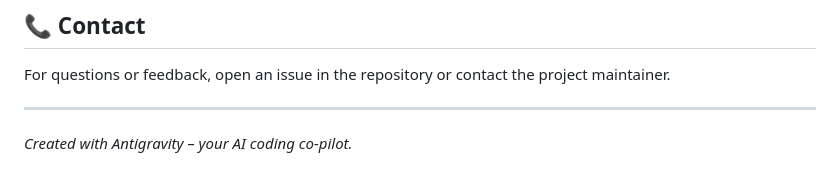
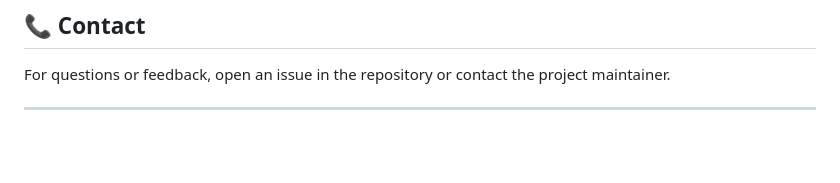
Before and after one commit to sanjayHoskal/Code_quest, a Markdown page: README.md, the part around the change. Drawn GitHub-style; blank space fills up the shorter version.

Commit message:
Remove footer note from README
Removed the footer note about Antigravity.

```diff
--- a/README.md
+++ b/README.md
@@ -179,5 +179,3 @@ This project is released under the **MIT License**. See the `LICENSE` file for d
 For questions or feedback, open an issue in the repository or contact the project maintainer.
 
 ---
-
-*Created with Antigravity – your AI coding co‑pilot.*
```
